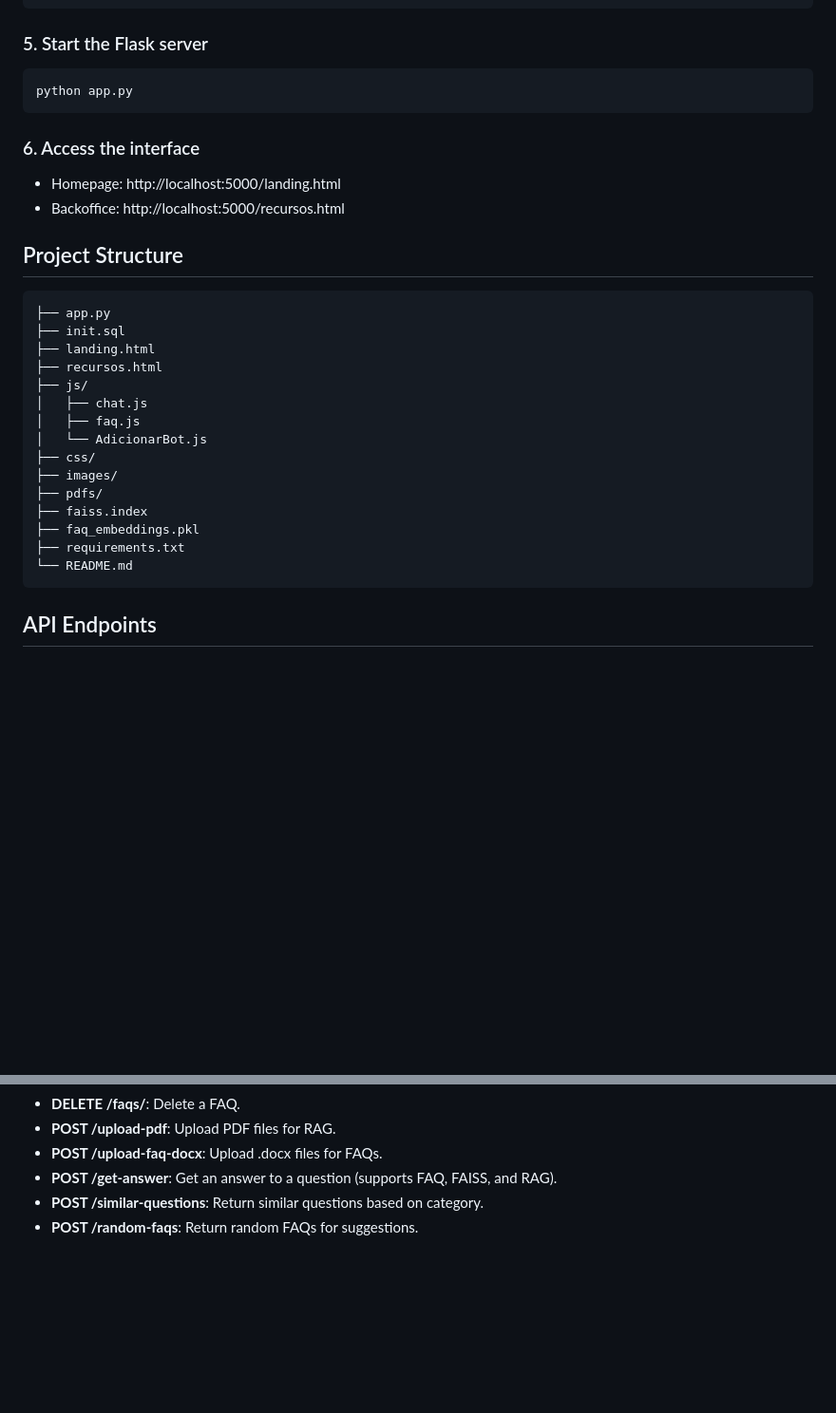
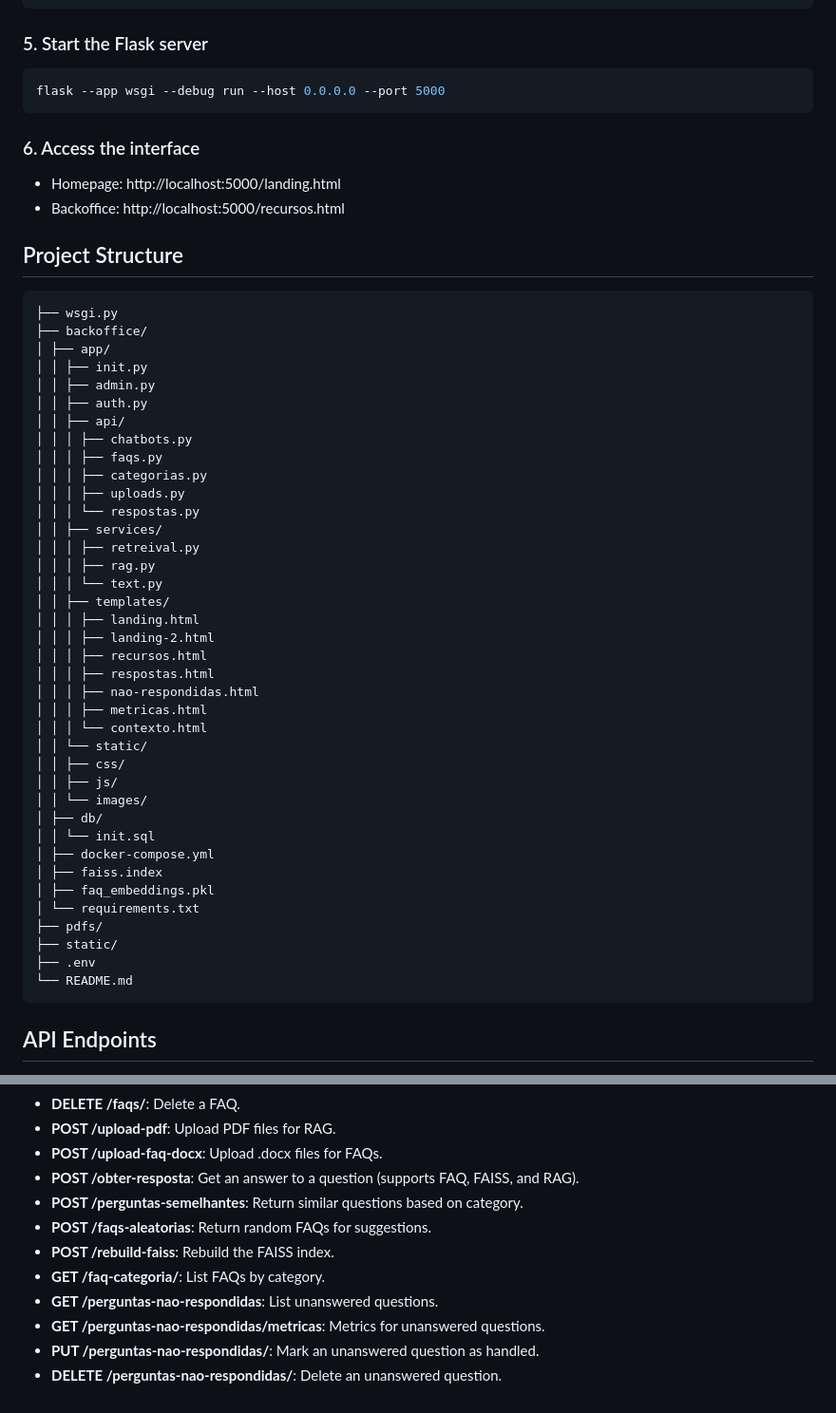
Before and after one commit to IPVC-JRibeiro-Projects/AI4APGovernance, a Markdown page: chatbot/README.md, 2 parts joined by grey strips. Shown: that part at 95% size. Drawn GitHub-style; blank space fills up the shorter version.

````diff
--- a/chatbot/README.md
+++ b/chatbot/README.md
@@ -67,7 +67,7 @@ ollama serve
 ### 5. Start the Flask server
 
 ```bash
-python app.py
+flask --app wsgi --debug run --host 0.0.0.0 --port 5000
 ```
 
 ### 6. Access the interface
@@ -76,25 +76,46 @@ python app.py
 - Backoffice: http://localhost:5000/recursos.html
 
 ## Project Structure
-
 ```
-├── app.py
-├── init.sql
-├── landing.html
-├── recursos.html
-├── js/
-│   ├── chat.js
-│   ├── faq.js
-│   └── AdicionarBot.js
-├── css/
-├── images/
+├── wsgi.py
+├── backoffice/
+│ ├── app/
+│ │ ├── init.py
+│ │ ├── admin.py
+│ │ ├── auth.py
+│ │ ├── api/
+│ │ │ ├── chatbots.py
+│ │ │ ├── faqs.py
+│ │ │ ├── categorias.py
+│ │ │ ├── uploads.py
+│ │ │ └── respostas.py
+│ │ ├── services/
+│ │ │ ├── retreival.py
+│ │ │ ├── rag.py
+│ │ │ └── text.py
+│ │ ├── templates/
+│ │ │ ├── landing.html
+│ │ │ ├── landing-2.html
+│ │ │ ├── recursos.html
+│ │ │ ├── respostas.html
+│ │ │ ├── nao-respondidas.html
+│ │ │ ├── metricas.html
+│ │ │ └── contexto.html
+│ │ └── static/
+│ │ ├── css/
+│ │ ├── js/
+│ │ └── images/
+│ ├── db/
+│ │ └── init.sql
+│ ├── docker-compose.yml
+│ ├── faiss.index
+│ ├── faq_embeddings.pkl
+│ └── requirements.txt
 ├── pdfs/
-├── faiss.index
-├── faq_embeddings.pkl
-├── requirements.txt
+├── static/
+├── .env
 └── README.md
 ```
-
 ## API Endpoints
 
 - **GET /chatbots**: List all chatbots.
@@ -109,6 +130,12 @@ python app.py
 - **DELETE /faqs/<id>**: Delete a FAQ.
 - **POST /upload-pdf**: Upload PDF files for RAG.
 - **POST /upload-faq-docx**: Upload .docx files for FAQs.
-- **POST /get-answer**: Get an answer to a question (supports FAQ, FAISS, and RAG).
-- **POST /similar-questions**: Return similar questions based on category.
-- **POST /random-faqs**: Return random FAQs for suggestions.
+- **POST /obter-resposta**: Get an answer to a question (supports FAQ, FAISS, and RAG).
+- **POST /perguntas-semelhantes**: Return similar questions based on category.
+- **POST /faqs-aleatorias**: Return random FAQs for suggestions.
+- **POST /rebuild-faiss**: Rebuild the FAISS index.
+- **GET /faq-categoria/<categoria>**: List FAQs by category.
+- **GET /perguntas-nao-respondidas**: List unanswered questions.
+- **GET /perguntas-nao-respondidas/metricas**: Metrics for unanswered questions.
+- **PUT /perguntas-nao-respondidas/<id>**: Mark an unanswered question as handled.
+- **DELETE /perguntas-nao-respondidas/<id>**: Delete an unanswered question.
````
Also changed, not shown: other parts of chatbot/README.md (+1 -1 lines).
